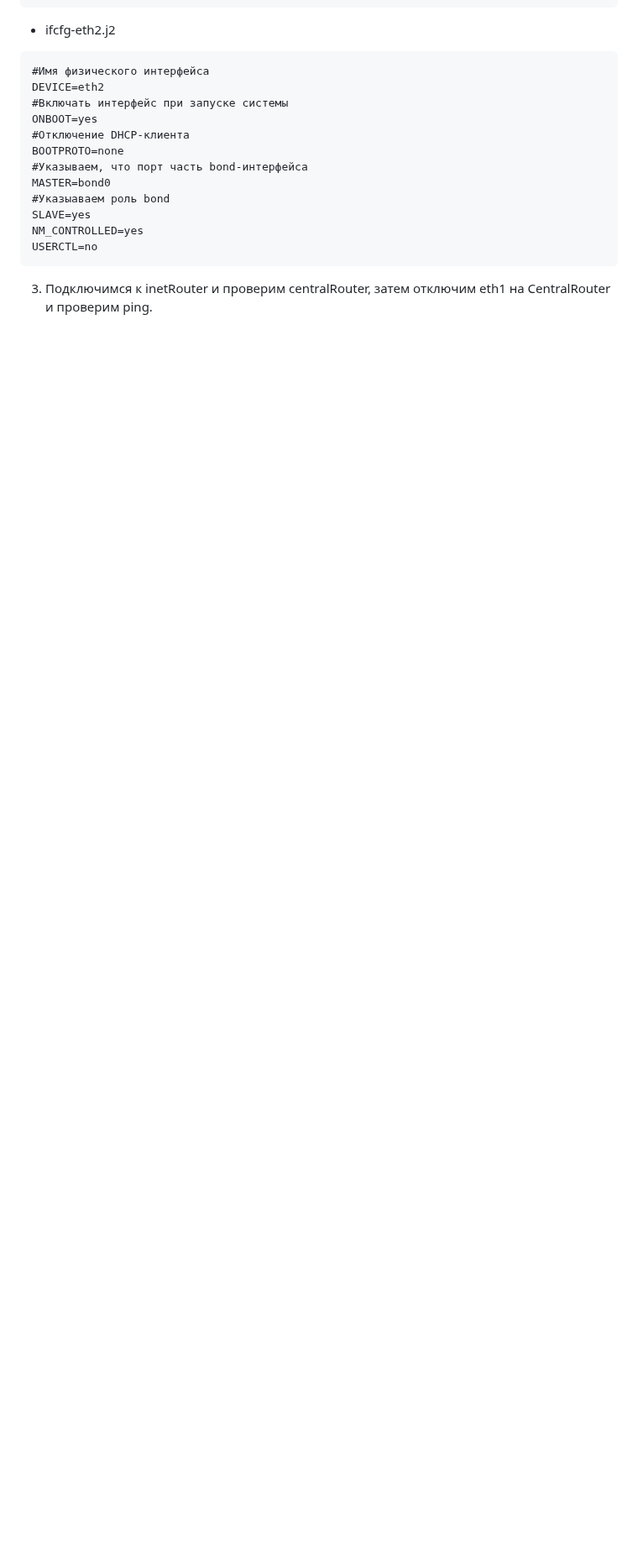
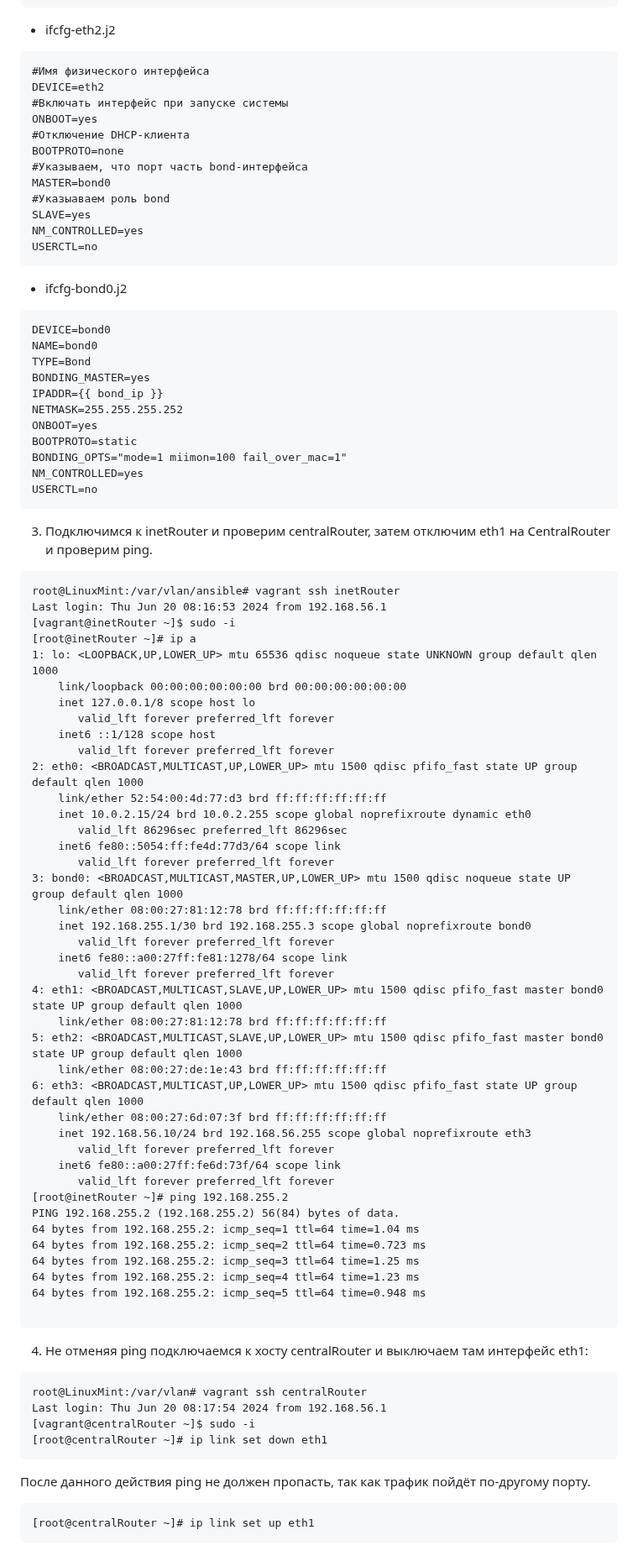
Before and after one commit to ookml/otus_dz, a Markdown page: vlan/README.md, the part around the change. Shown at 84% size. Drawn GitHub-style; blank space fills up the shorter version.

````diff
--- a/vlan/README.md
+++ b/vlan/README.md
@@ -215,4 +215,71 @@ SLAVE=yes
 NM_CONTROLLED=yes
 USERCTL=no
 ```
+- ifcfg-bond0.j2
+```
+DEVICE=bond0
+NAME=bond0
+TYPE=Bond
+BONDING_MASTER=yes
+IPADDR={{ bond_ip }}
+NETMASK=255.255.255.252
+ONBOOT=yes
+BOOTPROTO=static
+BONDING_OPTS="mode=1 miimon=100 fail_over_mac=1"
+NM_CONTROLLED=yes
+USERCTL=no
+```
 3. Подключимся к inetRouter и проверим centralRouter, затем отключим eth1 на CentralRouter и проверим ping.
+```
+root@LinuxMint:/var/vlan/ansible# vagrant ssh inetRouter
+Last login: Thu Jun 20 08:16:53 2024 from 192.168.56.1
+[vagrant@inetRouter ~]$ sudo -i
+[root@inetRouter ~]# ip a
+1: lo: <LOOPBACK,UP,LOWER_UP> mtu 65536 qdisc noqueue state UNKNOWN group default qlen 1000
+    link/loopback 00:00:00:00:00:00 brd 00:00:00:00:00:00
+    inet 127.0.0.1/8 scope host lo
+       valid_lft forever preferred_lft forever
+    inet6 ::1/128 scope host
+       valid_lft forever preferred_lft forever
+2: eth0: <BROADCAST,MULTICAST,UP,LOWER_UP> mtu 1500 qdisc pfifo_fast state UP group default qlen 1000
+    link/ether 52:54:00:4d:77:d3 brd ff:ff:ff:ff:ff:ff
+    inet 10.0.2.15/24 brd 10.0.2.255 scope global noprefixroute dynamic eth0
+       valid_lft 86296sec preferred_lft 86296sec
+    inet6 fe80::5054:ff:fe4d:77d3/64 scope link
+       valid_lft forever preferred_lft forever
+3: bond0: <BROADCAST,MULTICAST,MASTER,UP,LOWER_UP> mtu 1500 qdisc noqueue state UP group default qlen 1000
+    link/ether 08:00:27:81:12:78 brd ff:ff:ff:ff:ff:ff
+    inet 192.168.255.1/30 brd 192.168.255.3 scope global noprefixroute bond0
+       valid_lft forever preferred_lft forever
+    inet6 fe80::a00:27ff:fe81:1278/64 scope link
+       valid_lft forever preferred_lft forever
+4: eth1: <BROADCAST,MULTICAST,SLAVE,UP,LOWER_UP> mtu 1500 qdisc pfifo_fast master bond0 state UP group default qlen 1000
+    link/ether 08:00:27:81:12:78 brd ff:ff:ff:ff:ff:ff
+5: eth2: <BROADCAST,MULTICAST,SLAVE,UP,LOWER_UP> mtu 1500 qdisc pfifo_fast master bond0 state UP group default qlen 1000
+    link/ether 08:00:27:de:1e:43 brd ff:ff:ff:ff:ff:ff
+6: eth3: <BROADCAST,MULTICAST,UP,LOWER_UP> mtu 1500 qdisc pfifo_fast state UP group default qlen 1000
+    link/ether 08:00:27:6d:07:3f brd ff:ff:ff:ff:ff:ff
+    inet 192.168.56.10/24 brd 192.168.56.255 scope global noprefixroute eth3
+       valid_lft forever preferred_lft forever
+    inet6 fe80::a00:27ff:fe6d:73f/64 scope link
+       valid_lft forever preferred_lft forever
+[root@inetRouter ~]# ping 192.168.255.2
+PING 192.168.255.2 (192.168.255.2) 56(84) bytes of data.
+64 bytes from 192.168.255.2: icmp_seq=1 ttl=64 time=1.04 ms
+64 bytes from 192.168.255.2: icmp_seq=2 ttl=64 time=0.723 ms
+64 bytes from 192.168.255.2: icmp_seq=3 ttl=64 time=1.25 ms
+64 bytes from 192.168.255.2: icmp_seq=4 ttl=64 time=1.23 ms
+64 bytes from 192.168.255.2: icmp_seq=5 ttl=64 time=0.948 ms
+
+```
+4. Не отменяя ping подключаемся к хосту centralRouter и выключаем там интерфейс eth1:
+```
+root@LinuxMint:/var/vlan# vagrant ssh centralRouter
+Last login: Thu Jun 20 08:17:54 2024 from 192.168.56.1
+[vagrant@centralRouter ~]$ sudo -i
+[root@centralRouter ~]# ip link set down eth1
+```
+После данного действия ping не должен пропасть, так как трафик пойдёт по-другому порту.
+```
+[root@centralRouter ~]# ip link set up eth1
+```
````
